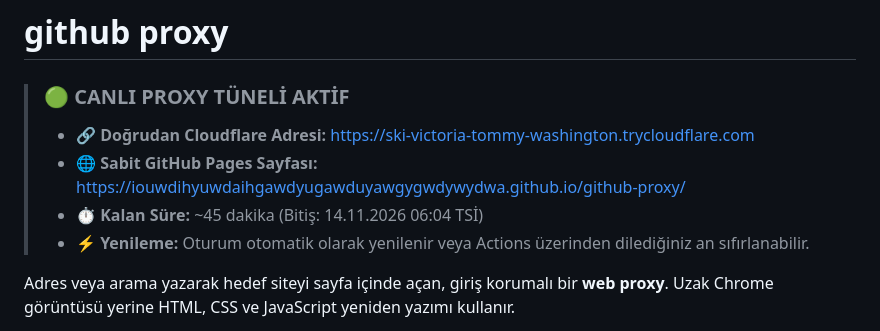
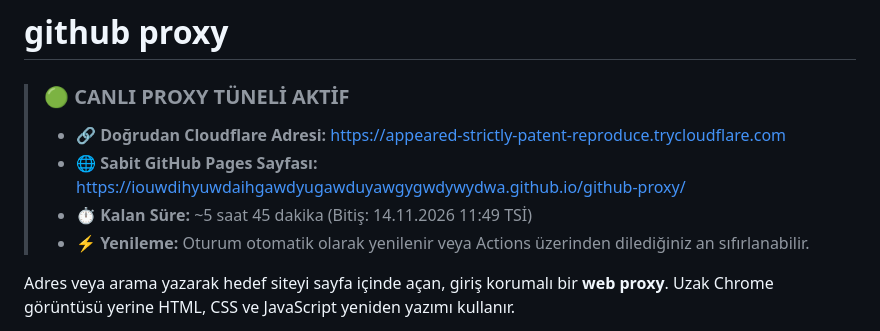
Before and after one commit to IOUWDIHYUWDAIHGAWDYUGAWDUYAWGYGWDYWYDWA/github-proxy, a Markdown page: README.md, the part around the change. Drawn GitHub-style.

Commit message:
chore: update live tunnel URL in README [skip ci]

```diff
--- a/README.md
+++ b/README.md
@@ -2,9 +2,9 @@
 
 <!-- LIVE_PREVIEW_STATUS:START -->
 > ### 🟢 CANLI PROXY TÜNELİ AKTİF
-> * 🔗 **Doğrudan Cloudflare Adresi:** [https://ski-victoria-tommy-washington.trycloudflare.com](https://ski-victoria-tommy-washington.trycloudflare.com)
+> * 🔗 **Doğrudan Cloudflare Adresi:** [https://appeared-strictly-patent-reproduce.trycloudflare.com](https://appeared-strictly-patent-reproduce.trycloudflare.com)
 > * 🌐 **Sabit GitHub Pages Sayfası:** [https://iouwdihyuwdaihgawdyugawduyawgygwdywydwa.github.io/github-proxy/](https://iouwdihyuwdaihgawdyugawduyawgygwdywydwa.github.io/github-proxy/)
-> * ⏱️ **Kalan Süre:** ~45 dakika (Bitiş: 14.11.2026 06:04 TSİ)
+> * ⏱️ **Kalan Süre:** ~5 saat 45 dakika (Bitiş: 14.11.2026 11:49 TSİ)
 > * ⚡ **Yenileme:** Oturum otomatik olarak yenilenir veya Actions üzerinden dilediğiniz an sıfırlanabilir.
 <!-- LIVE_PREVIEW_STATUS:END -->
 
```
